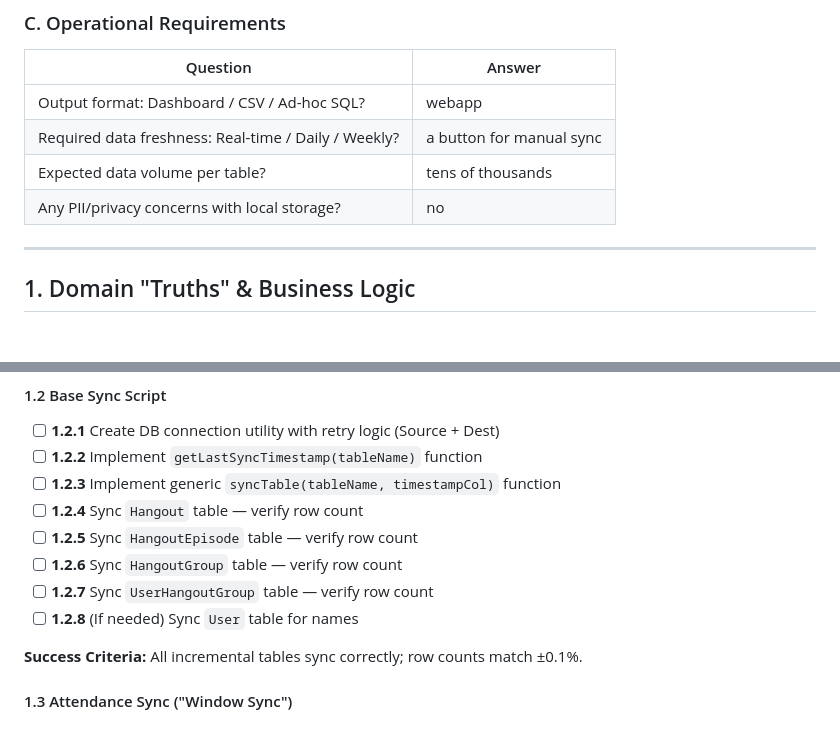
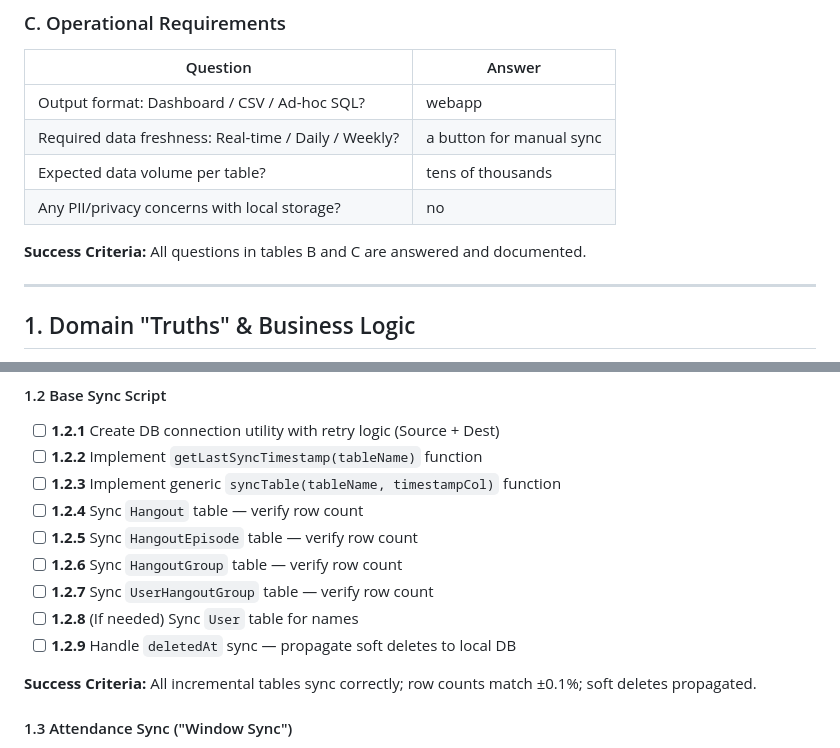
Before and after one commit to rizaramadan/ngeshare-analytics, a Markdown page: new-plan.md, 2 parts joined by grey strips. GitHub-like rendering; blank space fills up the shorter version.

```diff
--- a/new-plan.md
+++ b/new-plan.md
@@ -142,6 +150,8 @@ create table public."UserHangoutGroupAttendance"
 | Expected data volume per table? | tens of thousands |
 | Any PII/privacy concerns with local storage? | no |
 
+**Success Criteria:** All questions in tables B and C are answered and documented.
+
 ---
 
 ## 1. Domain "Truths" & Business Logic
@@ -195,8 +205,9 @@ A Facilitator is `is_alumni = TRUE` if they have a historical `UserHangoutGroup`
 - [ ] **1.2.6** Sync `HangoutGroup` table — verify row count
 - [ ] **1.2.7** Sync `UserHangoutGroup` table — verify row count
 - [ ] **1.2.8** (If needed) Sync `User` table for names
+- [ ] **1.2.9** Handle `deletedAt` sync — propagate soft deletes to local DB
 
-**Success Criteria:** All incremental tables sync correctly; row counts match ±0.1%.
+**Success Criteria:** All incremental tables sync correctly; row counts match ±0.1%; soft deletes propagated.
 
 #### 1.3 Attendance Sync ("Window Sync")
 - [ ] **1.3.1** Implement DELETE for local records where `attendedAt > NOW() - 45 days`
```
Also changed, not shown: other parts of new-plan.md (+66 -11 lines).
